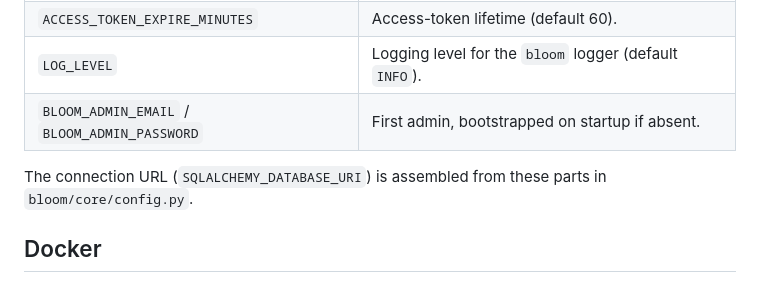
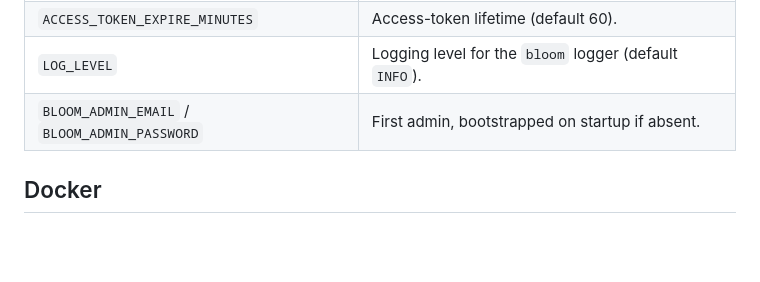
Before and after one commit to jpizquierdo/bloom, a Markdown page: README.md, the part around the change. GitHub-like rendering; blank space fills up the shorter version.

Commit message:
Update README to remove SQLALCHEMY_DATABASE_URI details
Remove redundant information about SQLALCHEMY_DATABASE_URI assembly.

```diff
--- a/README.md
+++ b/README.md
@@ -55,8 +55,6 @@ Settings come from environment variables or a local `.env` (copy `.env.example`)
 | `LOG_LEVEL` | Logging level for the `bloom` logger (default `INFO`). |
 | `BLOOM_ADMIN_EMAIL` / `BLOOM_ADMIN_PASSWORD` | First admin, bootstrapped on startup if absent. |
 
-The connection URL (`SQLALCHEMY_DATABASE_URI`) is assembled from these parts in
-`bloom/core/config.py`.
 
 ## Docker
 
```
